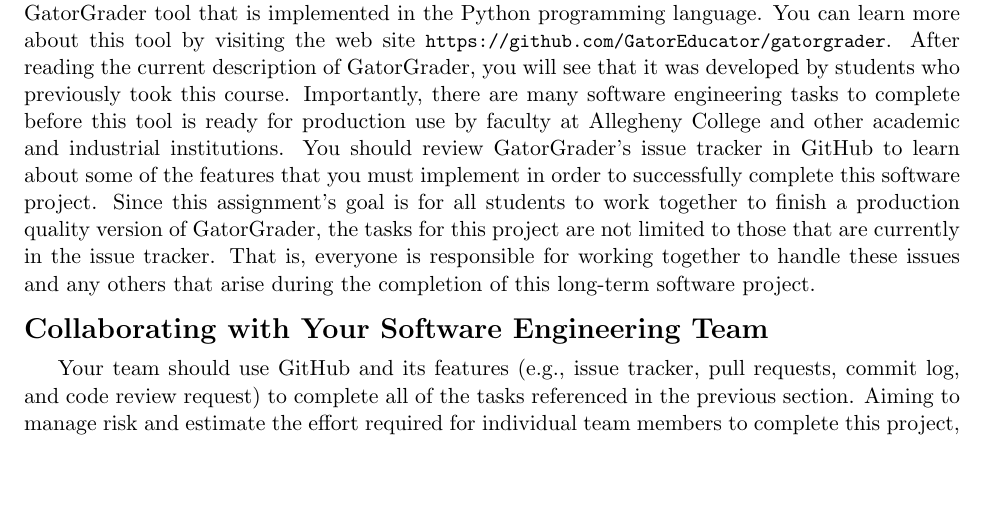
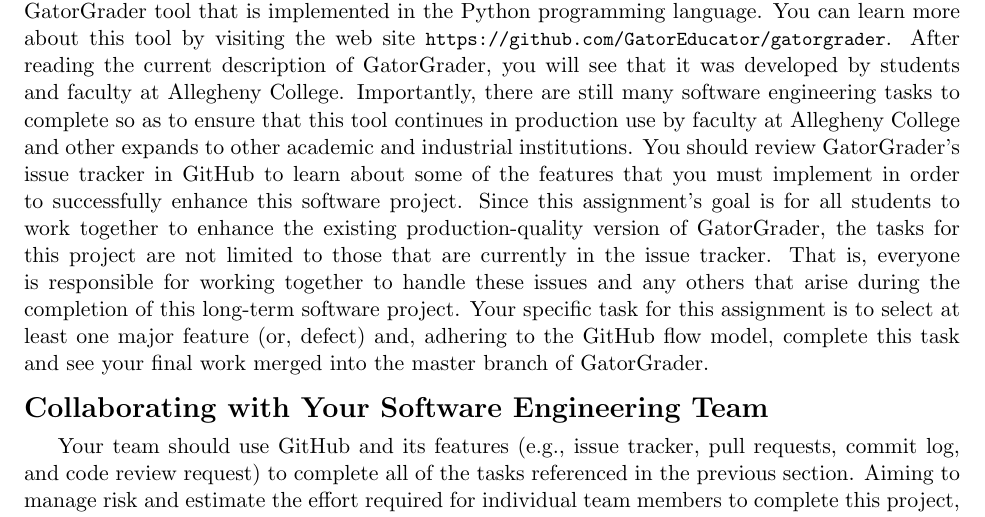
Before and after one commit to Allegheny-Computer-Science-481-S2019/cs481-S2019-sheets, a LaTeX document (lab01/cs481S2019_lab01.tex): part of page 2 of 4, cut so that both start at the same text, the shorter picture padded with empty space. Compiled offline with pdfLaTeX.

Commit message:
Revise the tasks that a student must complete in the cs481S2019_lab01.

```diff
--- a/lab01/cs481S2019_lab01.tex
+++ b/lab01/cs481S2019_lab01.tex
@@ -243,19 +243,22 @@
 %
 You can learn more about this tool by visiting the web site
 \url{https://github.com/GatorEducator/gatorgrader}. After reading the current
-description of GatorGrader, you will see that it was developed by students who
-previously took this course.
+description of GatorGrader, you will see that it was developed by students and
+faculty at Allegheny College.
 %
-Importantly, there are many software engineering tasks to complete before this
-tool is ready for production use by faculty at Allegheny College and other
-academic and industrial institutions. You should review GatorGrader's issue
-tracker in GitHub to learn about some of the features that you must implement in
-order to successfully complete this software project. Since this assignment's
-goal is for all students to work together to finish a production quality version
-of GatorGrader, the tasks for this project are not limited to those that are
-currently in the issue tracker. That is, everyone is responsible for working
-together to handle these issues and any others that arise during the completion
-of this long-term software project.
+Importantly, there are still many software engineering tasks to complete so as
+to ensure that this tool continues in production use by faculty at Allegheny
+College and other expands to other academic and industrial institutions. You
+should review GatorGrader's issue tracker in GitHub to learn about some of the
+features that you must implement in order to successfully enhance this software
+project. Since this assignment's goal is for all students to work together to
+enhance the existing production-quality version of GatorGrader, the tasks for
+this project are not limited to those that are currently in the issue tracker.
+That is, everyone is responsible for working together to handle these issues and
+any others that arise during the completion of this long-term software project.
+Your specific task for this assignment is to select at least one major feature
+(or, defect) and, adhering to the GitHub flow model, complete this task and see
+your final work merged into the master branch of GatorGrader.
 
 \section*{Collaborating with Your Software Engineering Team}
 
```
